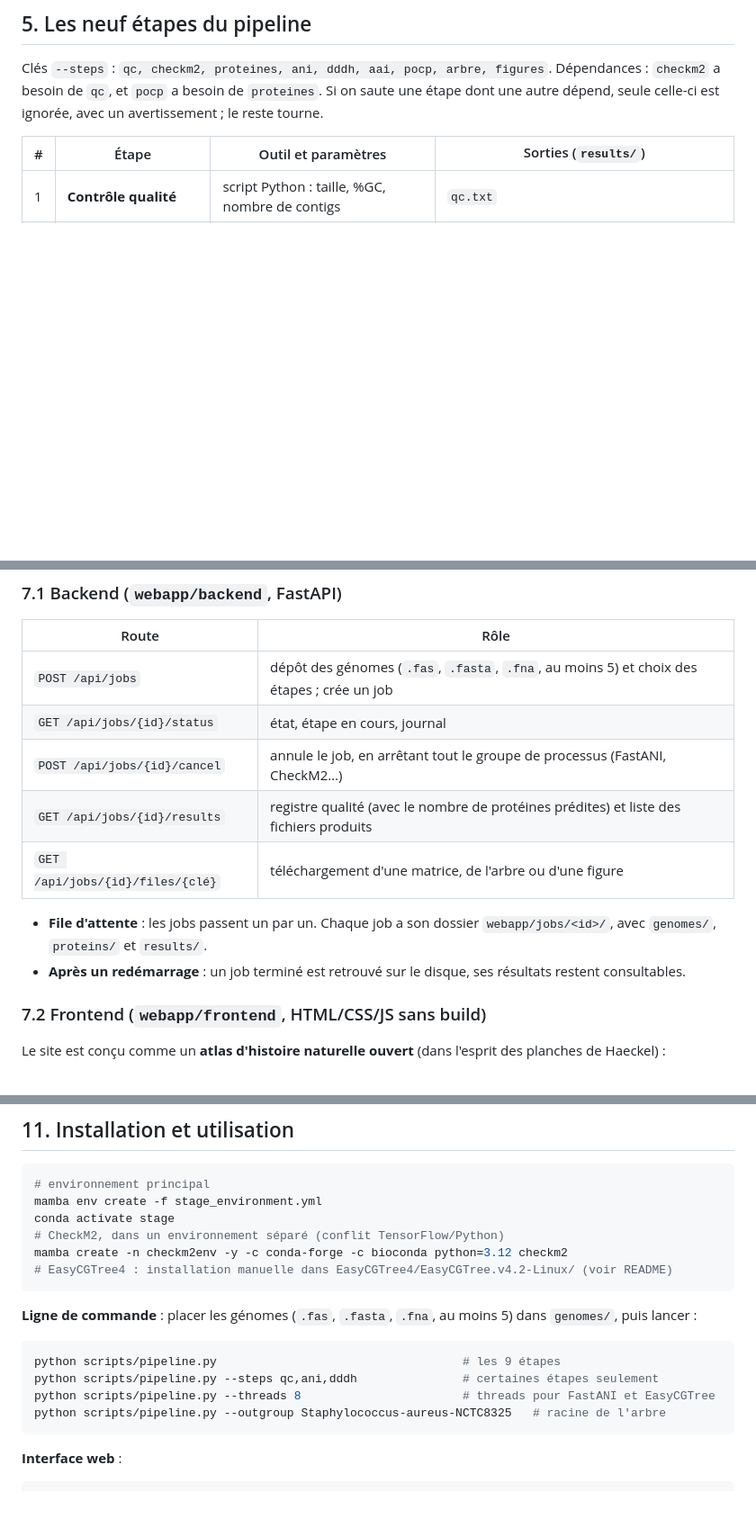
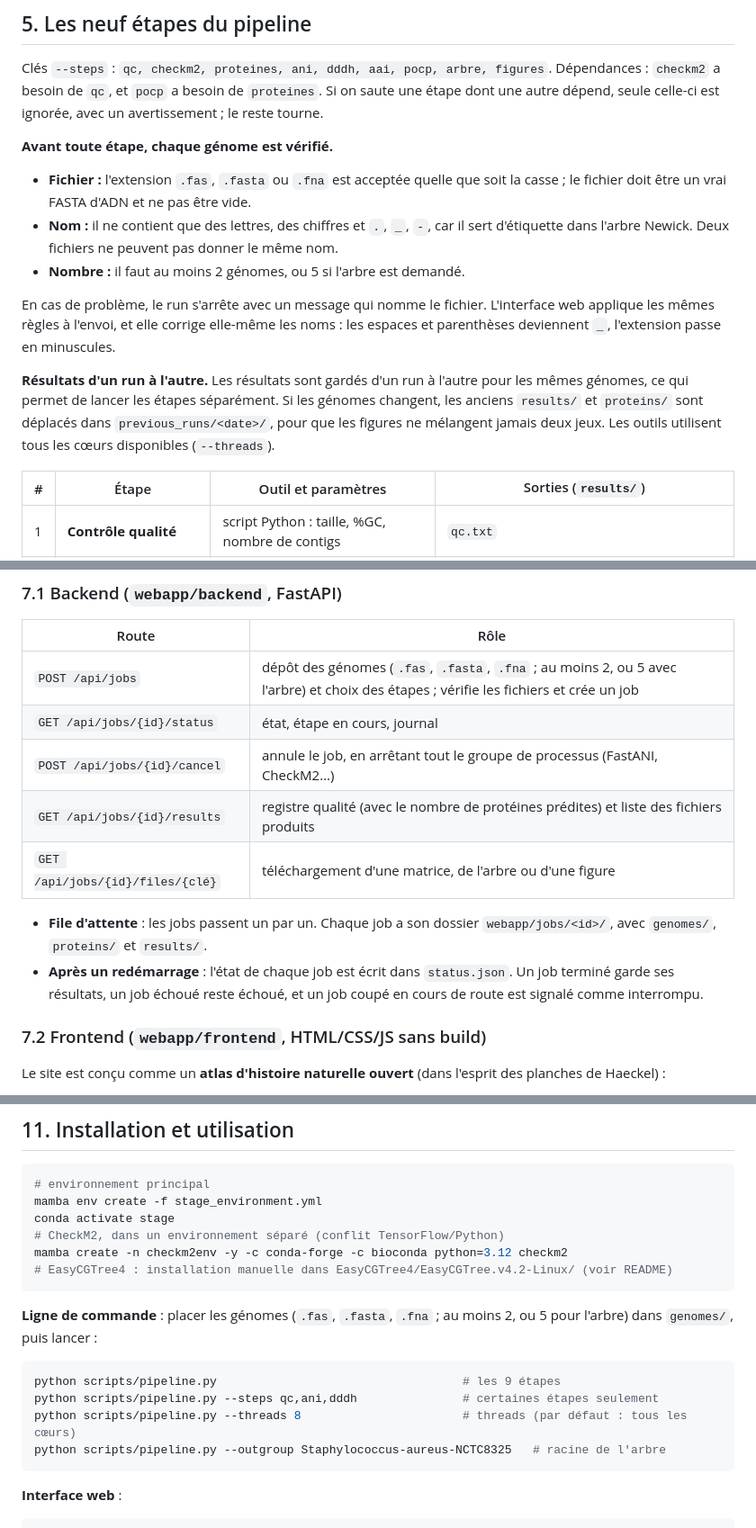
Before and after one commit to Oussama-Njahi/Genome-Taxonomy-Pipeline, a Markdown page: RAPPORT_PROJET_TGA.md, 3 parts joined by grey strips. Shown at 90% size. Rendered like a GitHub page; blank space fills up the shorter version.

````diff
--- a/RAPPORT_PROJET_TGA.md
+++ b/RAPPORT_PROJET_TGA.md
@@ -132,6 +132,22 @@ Machine de développement : Ubuntu sous WSL2, 12 cœurs, 11 Go de RAM.
 Clés `--steps` : `qc, checkm2, proteines, ani, dddh, aai, pocp, arbre, figures`. Dépendances : `checkm2` a besoin de
 `qc`, et `pocp` a besoin de `proteines`. Si on saute une étape dont une autre dépend, seule celle-ci est ignorée,
 avec un avertissement ; le reste tourne.
+
+**Avant toute étape, chaque génome est vérifié.**
+- **Fichier :** l'extension `.fas`, `.fasta` ou `.fna` est acceptée quelle que soit la casse ; le fichier doit être
+  un vrai FASTA d'ADN et ne pas être vide.
+- **Nom :** il ne contient que des lettres, des chiffres et `.`, `_`, `-`, car il sert d'étiquette dans l'arbre
+  Newick. Deux fichiers ne peuvent pas donner le même nom.
+- **Nombre :** il faut au moins 2 génomes, ou 5 si l'arbre est demandé.
+
+En cas de problème, le run s'arrête avec un message qui nomme le fichier. L'interface web applique les mêmes règles à
+l'envoi, et elle corrige elle-même les noms : les espaces et parenthèses deviennent `_`, l'extension passe en
+minuscules.
+
+**Résultats d'un run à l'autre.** Les résultats sont gardés d'un run à l'autre pour les mêmes génomes, ce qui permet
+de lancer les étapes séparément. Si les génomes changent, les anciens `results/` et `proteins/` sont déplacés dans
+`previous_runs/<date>/`, pour que les figures ne mélangent jamais deux jeux. Les outils utilisent tous les cœurs
+disponibles (`--threads`).
 
 | # | Étape | Outil et paramètres | Sorties (`results/`) |
 |---|---|---|---|
@@ -244,7 +260,7 @@ du génome passe en rouge (« too little to trust ») et reçoit un astérisque
 
 | Route | Rôle |
 |---|---|
-| `POST /api/jobs` | dépôt des génomes (`.fas`, `.fasta`, `.fna`, au moins 5) et choix des étapes ; crée un job |
+| `POST /api/jobs` | dépôt des génomes (`.fas`, `.fasta`, `.fna` ; au moins 2, ou 5 avec l'arbre) et choix des étapes ; vérifie les fichiers et crée un job |
 | `GET /api/jobs/{id}/status` | état, étape en cours, journal |
 | `POST /api/jobs/{id}/cancel` | annule le job, en arrêtant tout le groupe de processus (FastANI, CheckM2…) |
 | `GET /api/jobs/{id}/results` | registre qualité (avec le nombre de protéines prédites) et liste des fichiers produits |
@@ -252,7 +268,8 @@ du génome passe en rouge (« too little to trust ») et reçoit un astérisque
 
 - **File d'attente** : les jobs passent un par un. Chaque job a son dossier `webapp/jobs/<id>/`, avec `genomes/`,
   `proteins/` et `results/`.
-- **Après un redémarrage** : un job terminé est retrouvé sur le disque, ses résultats restent consultables.
+- **Après un redémarrage** : l'état de chaque job est écrit dans `status.json`. Un job terminé garde ses résultats,
+  un job échoué reste échoué, et un job coupé en cours de route est signalé comme interrompu.
 
 ### 7.2 Frontend (`webapp/frontend`, HTML/CSS/JS sans build)
 
@@ -393,12 +410,13 @@ mamba create -n checkm2env -y -c conda-forge -c bioconda python=3.12 checkm2
 # EasyCGTree4 : installation manuelle dans EasyCGTree4/EasyCGTree.v4.2-Linux/ (voir README)
 ```
 
-**Ligne de commande** : placer les génomes (`.fas`, `.fasta`, `.fna`, au moins 5) dans `genomes/`, puis lancer :
+**Ligne de commande** : placer les génomes (`.fas`, `.fasta`, `.fna` ; au moins 2, ou 5 pour l'arbre) dans
+`genomes/`, puis lancer :
 
 ```bash
 python scripts/pipeline.py                                   # les 9 étapes
 python scripts/pipeline.py --steps qc,ani,dddh               # certaines étapes seulement
-python scripts/pipeline.py --threads 8                       # threads pour FastANI et EasyCGTree
+python scripts/pipeline.py --threads 8                       # threads (par défaut : tous les cœurs)
 python scripts/pipeline.py --outgroup Staphylococcus-aureus-NCTC8325   # racine de l'arbre
 ```
 
````
Also changed, not shown: other parts of RAPPORT_PROJET_TGA.md (+3 -2 lines), README.md (+7 -3 lines).
